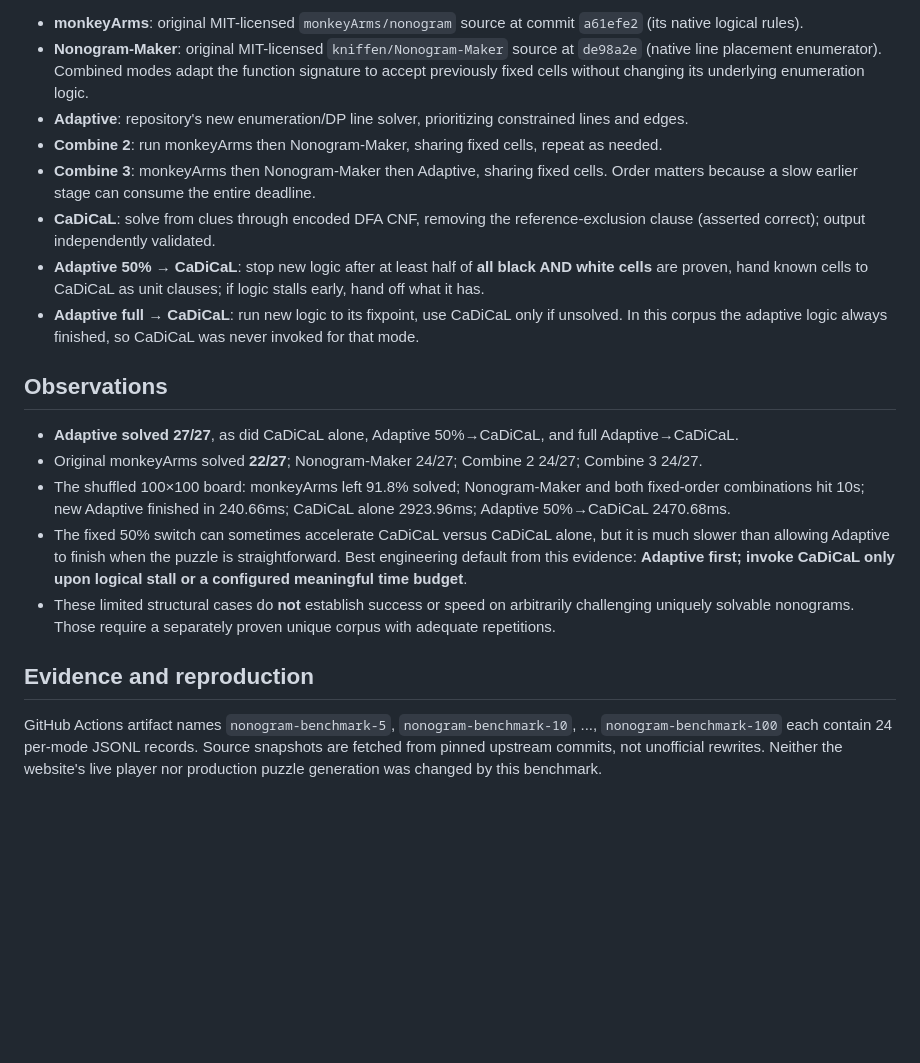
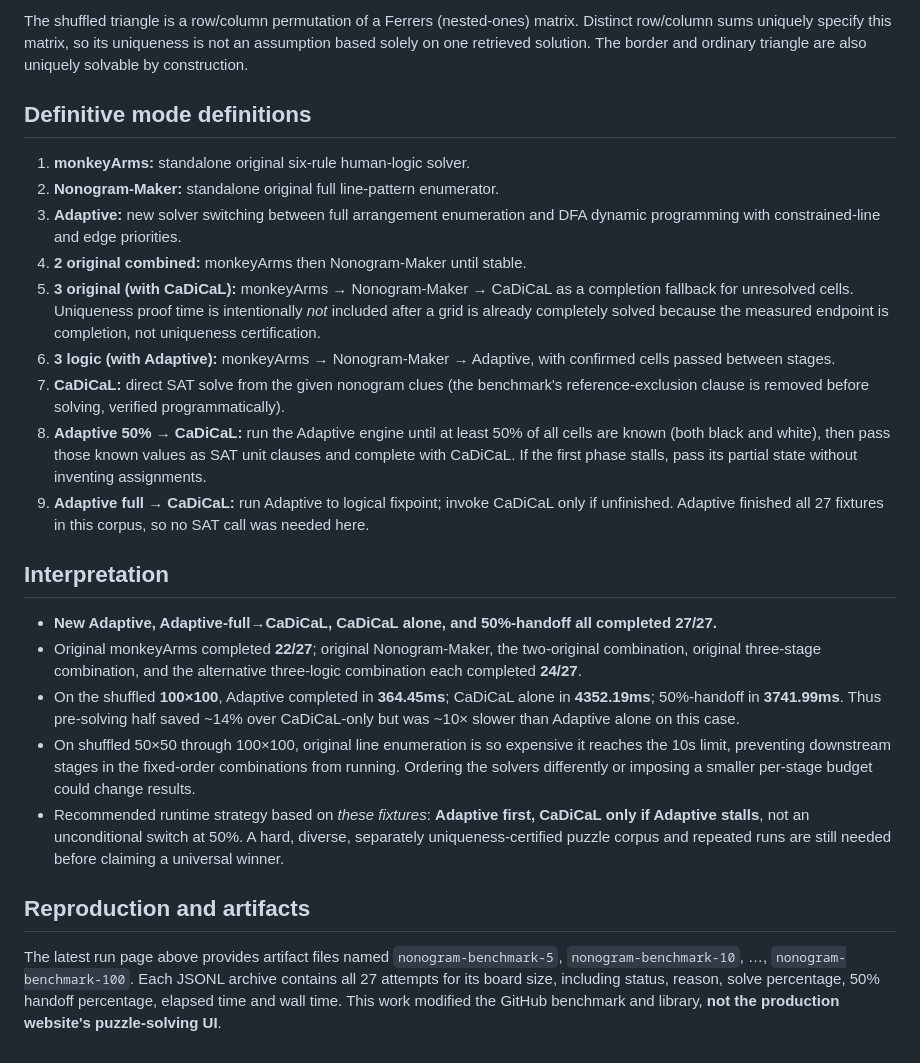
Before and after one commit to ishyun1227/nono-web, a Markdown page: docs/NONOGRAM_10S_BENCHMARK.md, the part around one of its changes. Drawn GitHub-style; blank space fills up the shorter version.

```diff
--- a/docs/NONOGRAM_10S_BENCHMARK.md
+++ b/docs/NONOGRAM_10S_BENCHMARK.md
@@ -40,21 +39,26 @@
 
-- **monkeyArms**: original MIT-licensed `monkeyArms/nonogram` source at commit `a61efe2` (its native logical rules).
-- **Nonogram-Maker**: original MIT-licensed `kniffen/Nonogram-Maker` source at `de98a2e` (native line placement enumerator). Combined modes adapt the function signature to accept previously fixed cells without changing its underlying enumeration logic.
-- **Adaptive**: repository's new enumeration/DP line solver, prioritizing constrained lines and edges.
-- **Combine 2**: run monkeyArms then Nonogram-Maker, sharing fixed cells, repeat as needed.
-- **Combine 3**: monkeyArms then Nonogram-Maker then Adaptive, sharing fixed cells. Order matters because a slow earlier stage can consume the entire deadline.
-- **CaDiCaL**: solve from clues through encoded DFA CNF, removing the reference-exclusion clause (asserted correct); output independently validated.
-- **Adaptive 50% → CaDiCaL**: stop new logic after at least half of **all black AND white cells** are proven, hand known cells to CaDiCaL as unit clauses; if logic stalls early, hand off what it has.
-- **Adaptive full → CaDiCaL**: run new logic to its fixpoint, use CaDiCaL only if unsolved. In this corpus the adaptive logic always finished, so CaDiCaL was never invoked for that mode.
+The shuffled triangle is a row/column permutation of a Ferrers (nested-ones) matrix. Distinct row/column sums uniquely specify this matrix, so its uniqueness is not an assumption based solely on one retrieved solution. The border and ordinary triangle are also uniquely solvable by construction.
 
-## Observations
+## Definitive mode definitions
 
-- **Adaptive solved 27/27**, as did CaDiCaL alone, Adaptive 50%→CaDiCaL, and full Adaptive→CaDiCaL.
-- Original monkeyArms solved **22/27**; Nonogram-Maker 24/27; Combine 2 24/27; Combine 3 24/27.
-- The shuffled 100×100 board: monkeyArms left 91.8% solved; Nonogram-Maker and both fixed-order combinations hit 10s; new Adaptive finished in 240.66ms; CaDiCaL alone 2923.96ms; Adaptive 50%→CaDiCaL 2470.68ms.
-- The fixed 50% switch can sometimes accelerate CaDiCaL versus CaDiCaL alone, but it is much slower than allowing Adaptive to finish when the puzzle is straightforward. Best engineering default from this evidence: **Adaptive first; invoke CaDiCaL only upon logical stall or a configured meaningful time budget**.
-- These limited structural cases do **not** establish success or speed on arbitrarily challenging uniquely solvable nonograms. Those require a separately proven unique corpus with adequate repetitions.
+1. **monkeyArms:** standalone original six-rule human-logic solver.
+2. **Nonogram-Maker:** standalone original full line-pattern enumerator.
+3. **Adaptive:** new solver switching between full arrangement enumeration and DFA dynamic programming with constrained-line and edge priorities.
+4. **2 original combined:** monkeyArms then Nonogram-Maker until stable.
+5. **3 original (with CaDiCaL):** monkeyArms → Nonogram-Maker → CaDiCaL as a completion fallback for unresolved cells. Uniqueness proof time is intentionally *not* included after a grid is already completely solved because the measured endpoint is completion, not uniqueness certification.
+6. **3 logic (with Adaptive):** monkeyArms → Nonogram-Maker → Adaptive, with confirmed cells passed between stages.
+7. **CaDiCaL:** direct SAT solve from the given nonogram clues (the benchmark's reference-exclusion clause is removed before solving, verified programmatically).
+8. **Adaptive 50% → CaDiCaL:** run the Adaptive engine until at least 50% of all cells are known (both black and white), then pass those known values as SAT unit clauses and complete with CaDiCaL. If the first phase stalls, pass its partial state without inventing assignments.
+9. **Adaptive full → CaDiCaL:** run Adaptive to logical fixpoint; invoke CaDiCaL only if unfinished. Adaptive finished all 27 fixtures in this corpus, so no SAT call was needed here.
 
-## Evidence and reproduction
+## Interpretation
 
-GitHub Actions artifact names `nonogram-benchmark-5`, `nonogram-benchmark-10`, ..., `nonogram-benchmark-100` each contain 24 per-mode JSONL records. Source snapshots are fetched from pinned upstream commits, not unofficial rewrites. Neither the website's live player nor production puzzle generation was changed by this benchmark.
+- **New Adaptive, Adaptive-full→CaDiCaL, CaDiCaL alone, and 50%-handoff all completed 27/27.**
+- Original monkeyArms completed **22/27**; original Nonogram-Maker, the two-original combination, original three-stage combination, and the alternative three-logic combination each completed **24/27**.
+- On the shuffled **100×100**, Adaptive completed in **364.45ms**; CaDiCaL alone in **4352.19ms**; 50%-handoff in **3741.99ms**. Thus pre-solving half saved ~14% over CaDiCaL-only but was ~10× slower than Adaptive alone on this case.
+- On shuffled 50×50 through 100×100, original line enumeration is so expensive it reaches the 10s limit, preventing downstream stages in the fixed-order combinations from running. Ordering the solvers differently or imposing a smaller per-stage budget could change results.
+- Recommended runtime strategy based on *these fixtures*: **Adaptive first, CaDiCaL only if Adaptive stalls**, not an unconditional switch at 50%. A hard, diverse, separately uniqueness-certified puzzle corpus and repeated runs are still needed before claiming a universal winner.
+
+## Reproduction and artifacts
+
+The latest run page above provides artifact files named `nonogram-benchmark-5`, `nonogram-benchmark-10`, …, `nonogram-benchmark-100`. Each JSONL archive contains all 27 attempts for its board size, including status, reason, solve percentage, 50% handoff percentage, elapsed time and wall time. This work modified the GitHub benchmark and library, **not the production website's puzzle-solving UI**.
```
Also changed, not shown: other parts of docs/NONOGRAM_10S_BENCHMARK.md (+31 -32 lines).
